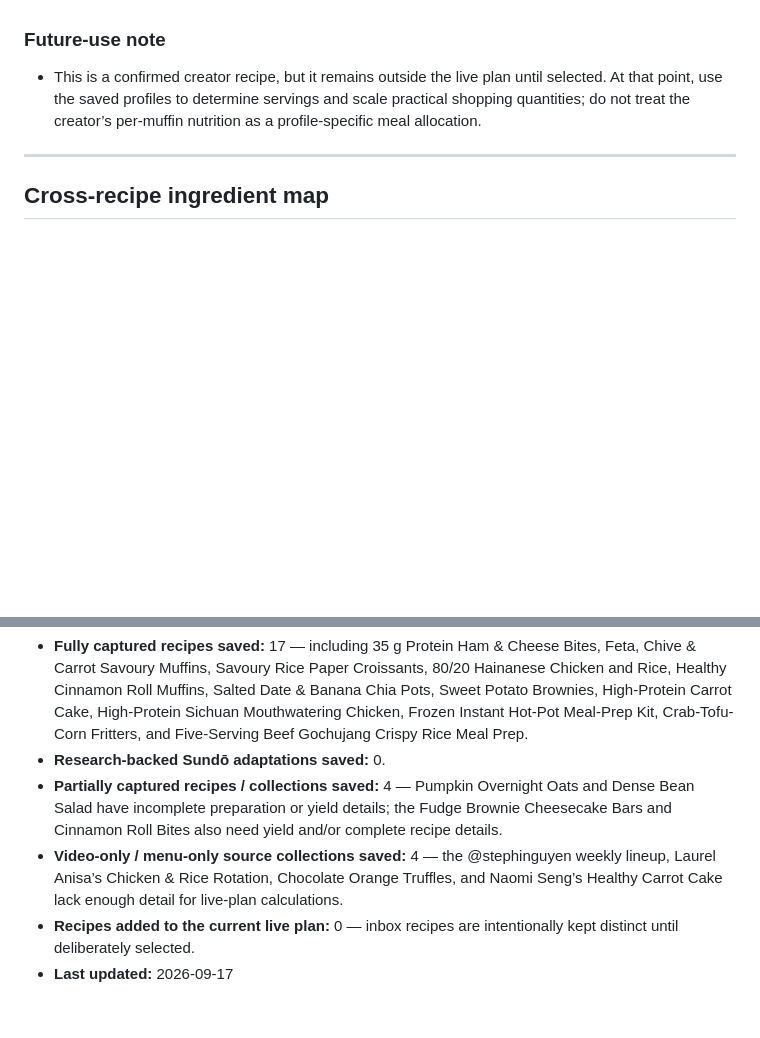
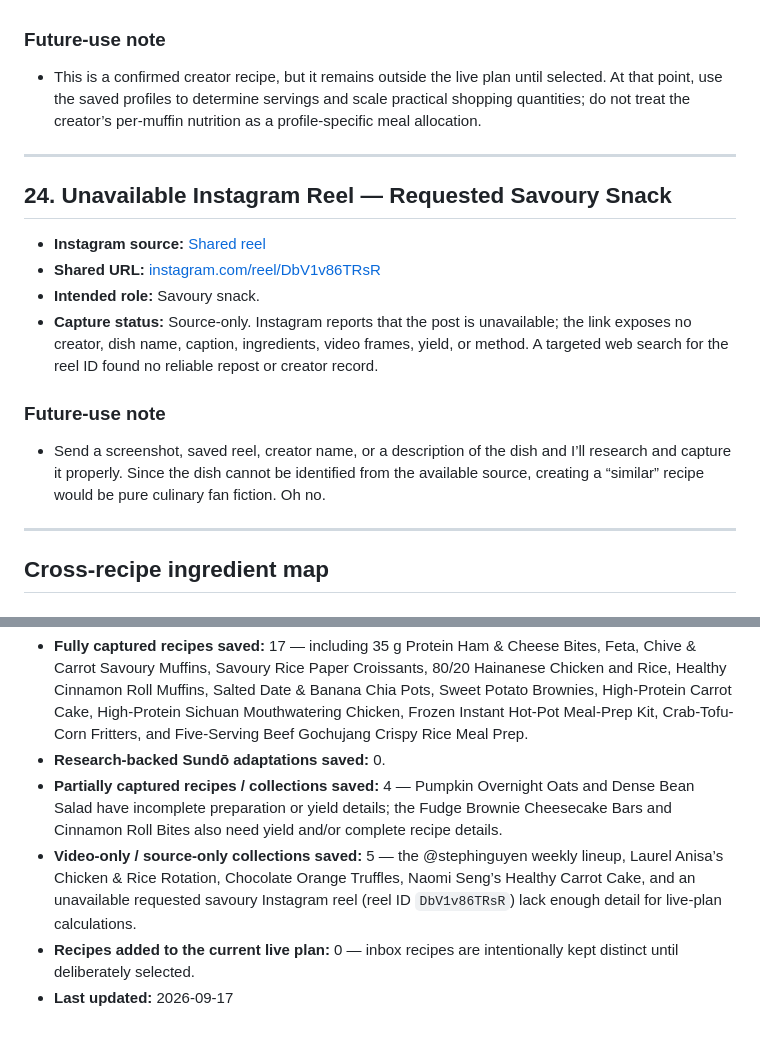
Before and after one commit to cyn-star411/sundo, a Markdown page: RECIPE_INBOX.md, 2 parts joined by grey strips. Drawn GitHub-style; blank space fills up the shorter version.

Commit message:
docs: save unavailable savoury snack source

```diff
--- a/RECIPE_INBOX.md
+++ b/RECIPE_INBOX.md
@@ -912,6 +912,19 @@ Yield and nutrition are unprovided. Confirm portions before adding to a live mea
 
 ---
 
+## 24. Unavailable Instagram Reel — Requested Savoury Snack
+
+- **Instagram source:** [Shared reel](https://www.instagram.com/reel/DbV1v86TRsR/)
+- **Shared URL:** [instagram.com/reel/DbV1v86TRsR](https://www.instagram.com/reel/DbV1v86TRsR/?stkn=MWUzdXM4ZGc0YTdnbQ==)
+- **Intended role:** Savoury snack.
+- **Capture status:** Source-only. Instagram reports that the post is unavailable; the link exposes no creator, dish name, caption, ingredients, video frames, yield, or method. A targeted web search for the reel ID found no reliable repost or creator record.
+
+### Future-use note
+
+- Send a screenshot, saved reel, creator name, or a description of the dish and I’ll research and capture it properly. Since the dish cannot be identified from the available source, creating a “similar” recipe would be pure culinary fan fiction. Oh no.
+
+---
+
 ## Cross-recipe ingredient map
 
 ### Strong shared base
@@ -953,6 +966,6 @@ Yield and nutrition are unprovided. Confirm portions before adding to a live mea
 - **Fully captured recipes saved:** 17 — including 35 g Protein Ham & Cheese Bites, Feta, Chive & Carrot Savoury Muffins, Savoury Rice Paper Croissants, 80/20 Hainanese Chicken and Rice, Healthy Cinnamon Roll Muffins, Salted Date & Banana Chia Pots, Sweet Potato Brownies, High-Protein Carrot Cake, High-Protein Sichuan Mouthwatering Chicken, Frozen Instant Hot-Pot Meal-Prep Kit, Crab-Tofu-Corn Fritters, and Five-Serving Beef Gochujang Crispy Rice Meal Prep.
 - **Research-backed Sundō adaptations saved:** 0.
 - **Partially captured recipes / collections saved:** 4 — Pumpkin Overnight Oats and Dense Bean Salad have incomplete preparation or yield details; the Fudge Brownie Cheesecake Bars and Cinnamon Roll Bites also need yield and/or complete recipe details.
-- **Video-only / menu-only source collections saved:** 4 — the @stephinguyen weekly lineup, Laurel Anisa’s Chicken & Rice Rotation, Chocolate Orange Truffles, and Naomi Seng’s Healthy Carrot Cake lack enough detail for live-plan calculations.
+- **Video-only / source-only collections saved:** 5 — the @stephinguyen weekly lineup, Laurel Anisa’s Chicken & Rice Rotation, Chocolate Orange Truffles, Naomi Seng’s Healthy Carrot Cake, and an unavailable requested savoury Instagram reel (reel ID `DbV1v86TRsR`) lack enough detail for live-plan calculations.
 - **Recipes added to the current live plan:** 0 — inbox recipes are intentionally kept distinct until deliberately selected.
 - **Last updated:** 2026-09-17
```
